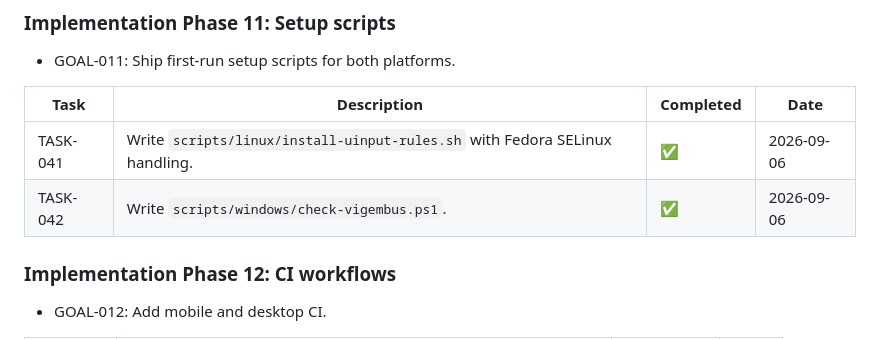
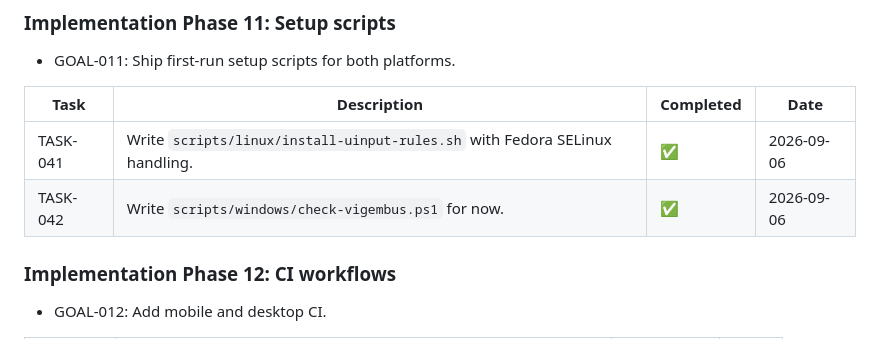
Before and after one commit to fazrigading/WheelDeck, a Markdown page: plan/feature-wheeldeck-v1-1.md, the part around the change. GitHub-like rendering.

```diff
--- a/plan/feature-wheeldeck-v1-1.md
+++ b/plan/feature-wheeldeck-v1-1.md
@@ -152,7 +152,7 @@ Turn the four docs in `docs/` into working v1 code: shared protocol schemas, a .
 | Task | Description | Completed | Date |
 |------|-------------|-----------|------|
 | TASK-041 | Write `scripts/linux/install-uinput-rules.sh` with Fedora SELinux handling. | ✅ | 2026-09-06 |
-| TASK-042 | Write `scripts/windows/check-vigembus.ps1`. | ✅ | 2026-09-06 |
+| TASK-042 | Write `scripts/windows/check-vigembus.ps1` for now. | ✅ | 2026-09-06 |
 
 ### Implementation Phase 12: CI workflows
 
```
